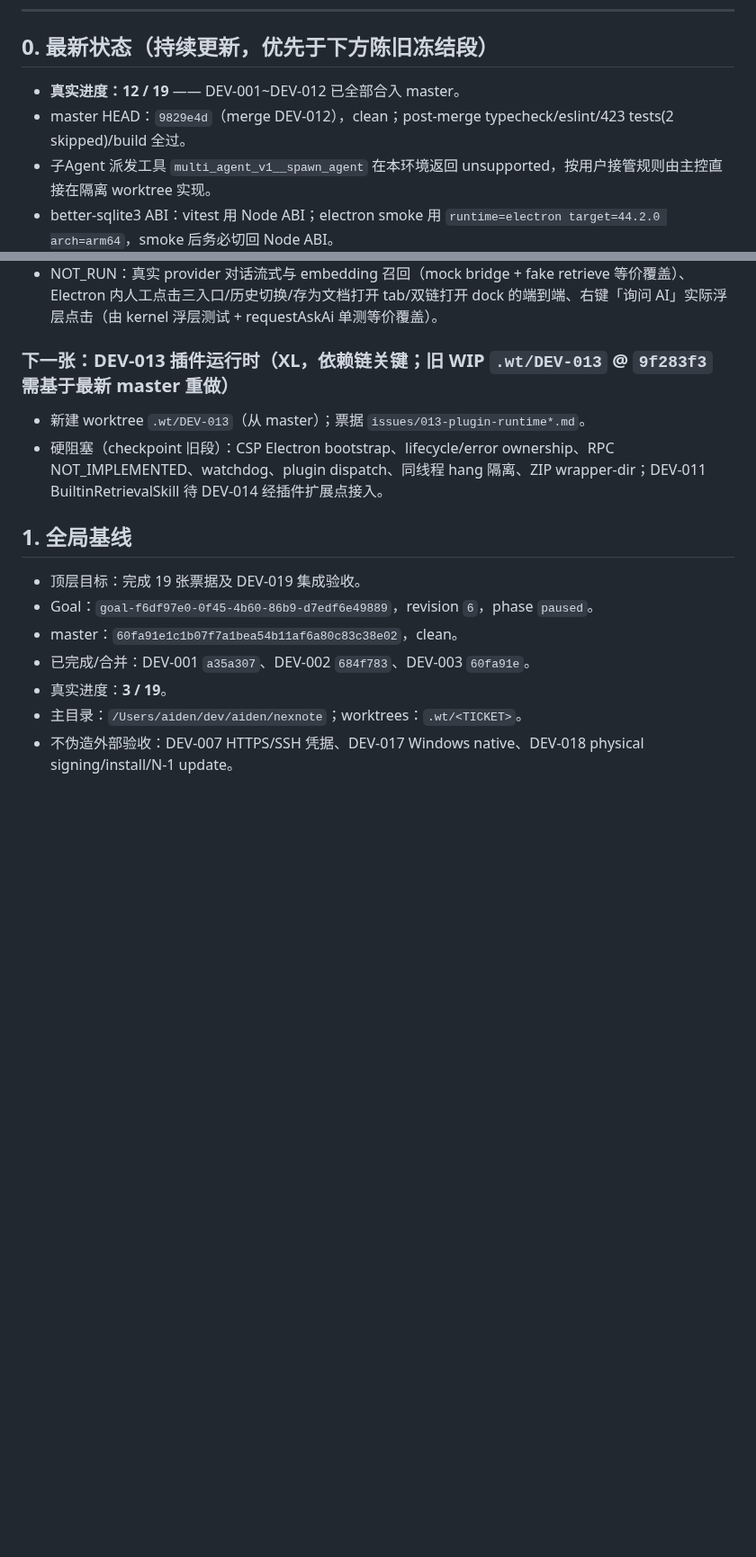
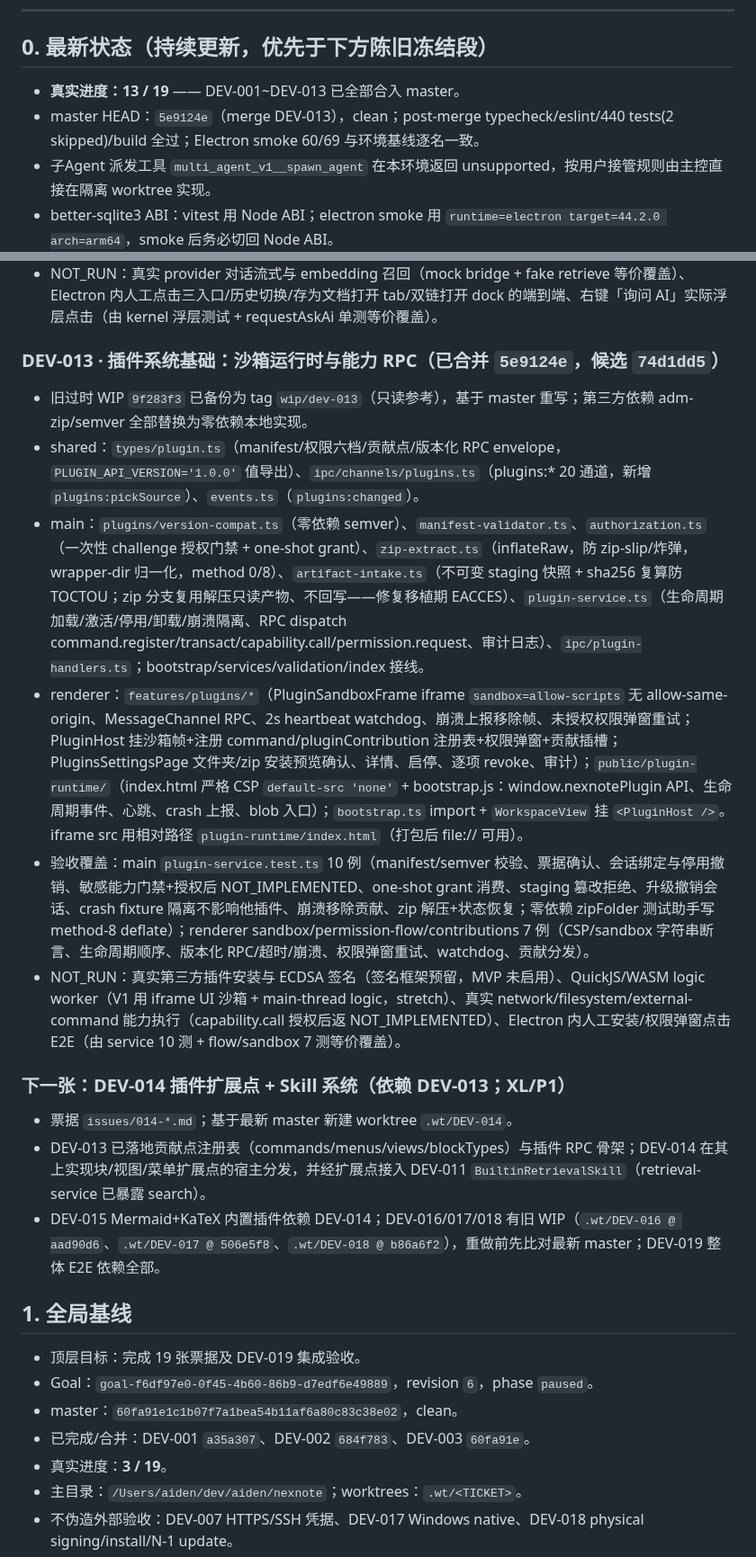
Before and after one commit to Aiden-FE/nexnote, a Markdown page: .scratch/DEV-STATUS-CHECKPOINT.md, 2 parts joined by grey strips. Shown at 90% size. Rendered like a GitHub page; blank space fills up the shorter version.

Commit message:
chore(orchestration): record DEV-013 completion (13/19)

```diff
--- a/.scratch/DEV-STATUS-CHECKPOINT.md
+++ b/.scratch/DEV-STATUS-CHECKPOINT.md
@@ -8,8 +8,8 @@
 
 ## 0. 最新状态（持续更新，优先于下方陈旧冻结段）
 
-- **真实进度：12 / 19** —— DEV-001~DEV-012 已全部合入 master。
-- master HEAD：`9829e4d`（merge DEV-012），clean；post-merge typecheck/eslint/423 tests(2 skipped)/build 全过。
+- **真实进度：13 / 19** —— DEV-001~DEV-013 已全部合入 master。
+- master HEAD：`5e9124e`（merge DEV-013），clean；post-merge typecheck/eslint/440 tests(2 skipped)/build 全过；Electron smoke 60/69 与环境基线逐名一致。
 - 子Agent 派发工具 `multi_agent_v1__spawn_agent` 在本环境返回 unsupported，按用户接管规则由主控直接在隔离 worktree 实现。
 - better-sqlite3 ABI：vitest 用 Node ABI；electron smoke 用 `runtime=electron target=44.2.0 arch=arm64`，smoke 后务必切回 Node ABI。
 - Electron smoke 当前环境基线 **60/69**：9 项失败为 DEV-003/004/006/007 既有环境基线（Git 状态栏 2、新笔记 frontmatter/面包屑 2、标签面板/过滤 2、重命名 wikilink 1、500 节点 FPS 1、时间线 1）；master 与候选失败集逐名一致，DEV-010 无新增回归。
@@ -36,9 +36,18 @@
 - 验收覆盖：main 14（format 往返/frontmatter 引号冒号/meta 附着/非 chat null/损坏 meta/CRLF；service 新建落盘/续聊来源/倒序忽略非 chat/越权拒绝/存为文档引用与注释/切目录/非法目录）+ renderer 7（上下文优先级截断/token、流式→来源→自动保存/标题取问题、双链标题打开、询问 AI 载荷）。
 - NOT_RUN：真实 provider 对话流式与 embedding 召回（mock bridge + fake retrieve 等价覆盖）、Electron 内人工点击三入口/历史切换/存为文档打开 tab/双链打开 dock 的端到端、右键「询问 AI」实际浮层点击（由 kernel 浮层测试 + requestAskAi 单测等价覆盖）。
 
-### 下一张：DEV-013 插件运行时（XL，依赖链关键；旧 WIP `.wt/DEV-013` @ `9f283f3` 需基于最新 master 重做）
-- 新建 worktree `.wt/DEV-013`（从 master）；票据 `issues/013-plugin-runtime*.md`。
-- 硬阻塞（checkpoint 旧段）：CSP Electron bootstrap、lifecycle/error ownership、RPC NOT_IMPLEMENTED、watchdog、plugin dispatch、同线程 hang 隔离、ZIP wrapper-dir；DEV-011 BuiltinRetrievalSkill 待 DEV-014 经插件扩展点接入。
+### DEV-013 · 插件系统基础：沙箱运行时与能力 RPC（已合并 `5e9124e`，候选 `74d1dd5`）
+- 旧过时 WIP `9f283f3` 已备份为 tag `wip/dev-013`（只读参考），基于 master 重写；第三方依赖 adm-zip/semver 全部替换为零依赖本地实现。
+- shared：`types/plugin.ts`（manifest/权限六档/贡献点/版本化 RPC envelope，`PLUGIN_API_VERSION='1.0.0'` 值导出）、`ipc/channels/plugins.ts`（plugins:* 20 通道，新增 `plugins:pickSource`）、`events.ts`（`plugins:changed`）。
+- main：`plugins/version-compat.ts`（零依赖 semver）、`manifest-validator.ts`、`authorization.ts`（一次性 challenge 授权门禁 + one-shot grant）、`zip-extract.ts`（inflateRaw，防 zip-slip/炸弹，wrapper-dir 归一化，method 0/8）、`artifact-intake.ts`（不可变 staging 快照 + sha256 复算防 TOCTOU；zip 分支复用解压只读产物、不回写——修复移植期 EACCES）、`plugin-service.ts`（生命周期加载/激活/停用/卸载/崩溃隔离、RPC dispatch command.register/transact/capability.call/permission.request、审计日志）、`ipc/plugin-handlers.ts`；bootstrap/services/validation/index 接线。
+- renderer：`features/plugins/*`（PluginSandboxFrame iframe `sandbox=allow-scripts` 无 allow-same-origin、MessageChannel RPC、2s heartbeat watchdog、崩溃上报移除帧、未授权权限弹窗重试；PluginHost 挂沙箱帧+注册 command/pluginContribution 注册表+权限弹窗+贡献插槽；PluginsSettingsPage 文件夹/zip 安装预览确认、详情、启停、逐项 revoke、审计）；`public/plugin-runtime/`（index.html 严格 CSP `default-src 'none'` + bootstrap.js：window.nexnotePlugin API、生命周期事件、心跳、crash 上报、blob 入口）；`bootstrap.ts` import + `WorkspaceView` 挂 `<PluginHost />`。iframe src 用相对路径 `plugin-runtime/index.html`（打包后 file:// 可用）。
+- 验收覆盖：main `plugin-service.test.ts` 10 例（manifest/semver 校验、票据确认、会话绑定与停用撤销、敏感能力门禁+授权后 NOT_IMPLEMENTED、one-shot grant 消费、staging 篡改拒绝、升级撤销会话、crash fixture 隔离不影响他插件、崩溃移除贡献、zip 解压+状态恢复；零依赖 zipFolder 测试助手写 method-8 deflate）；renderer sandbox/permission-flow/contributions 7 例（CSP/sandbox 字符串断言、生命周期顺序、版本化 RPC/超时/崩溃、权限弹窗重试、watchdog、贡献分发）。
+- NOT_RUN：真实第三方插件安装与 ECDSA 签名（签名框架预留，MVP 未启用）、QuickJS/WASM logic worker（V1 用 iframe UI 沙箱 + main-thread logic，stretch）、真实 network/filesystem/external-command 能力执行（capability.call 授权后返 NOT_IMPLEMENTED）、Electron 内人工安装/权限弹窗点击 E2E（由 service 10 测 + flow/sandbox 7 测等价覆盖）。
+
+### 下一张：DEV-014 插件扩展点 + Skill 系统（依赖 DEV-013；XL/P1）
+- 票据 `issues/014-*.md`；基于最新 master 新建 worktree `.wt/DEV-014`。
+- DEV-013 已落地贡献点注册表（commands/menus/views/blockTypes）与插件 RPC 骨架；DEV-014 在其上实现块/视图/菜单扩展点的宿主分发，并经扩展点接入 DEV-011 `BuiltinRetrievalSkill`（retrieval-service 已暴露 search）。
+- DEV-015 Mermaid+KaTeX 内置插件依赖 DEV-014；DEV-016/017/018 有旧 WIP（`.wt/DEV-016 @ aad90d6`、`.wt/DEV-017 @ 506e5f8`、`.wt/DEV-018 @ b86a6f2`），重做前先比对最新 master；DEV-019 整体 E2E 依赖全部。
 
 
 ## 1. 全局基线
```
